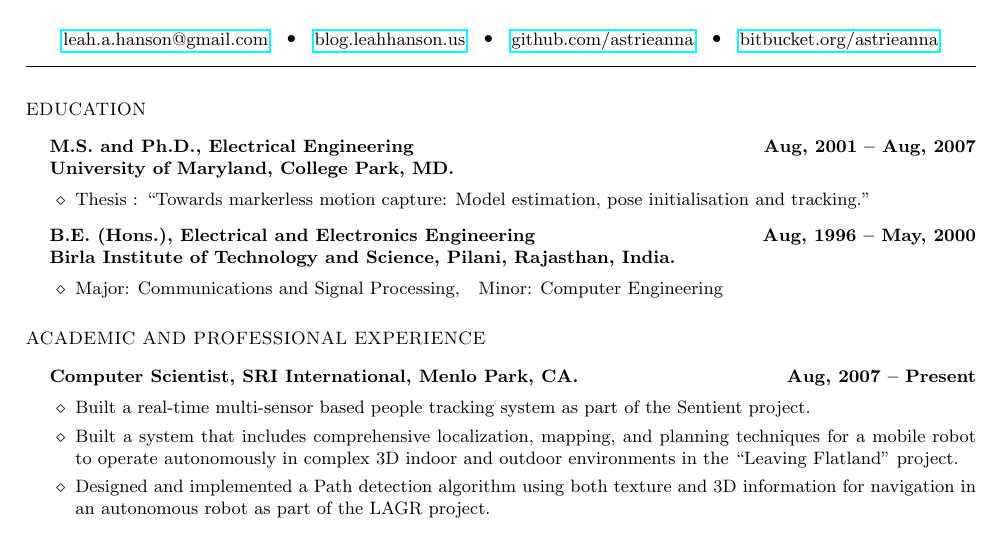
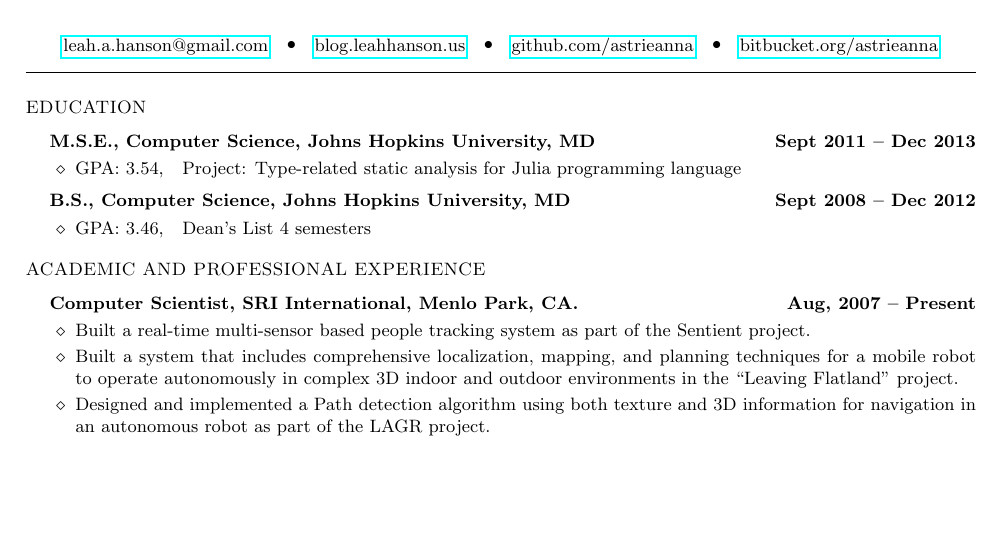
Before and after one commit to astrieanna/tex-resume, a LaTeX document (main.tex): part of page 1 of 2, cut so that both start at the same text, the shorter picture padded with empty space. Compiled offline with pdfLaTeX.

Commit message:
added my info to Education section

```diff
--- a/main.tex
+++ b/main.tex
@@ -28,15 +28,15 @@
 \begin{list1}
  \item
   \begin{tabular1bold}
-   M.S. and Ph.D., Electrical Engineering & Aug, 2001 -- Aug, 2007 \\
-   University of Maryland, College Park, MD. & \\
+   M.S.E., Computer Science, Johns Hopkins University, MD & Sept 2011 -- Dec 2013 \\
   \end{tabular1bold}
 
  \begin{list2}
-  \item Thesis : ``Towards markerless motion capture: Model estimation, pose
-	initialisation and tracking.''
-%  \item GPA: 3.73, \mbox{ }
-%		Major: Communications and Signal Processing, \mbox{ }
+%  \item Thesis : ``Towards markerless motion capture: Model estimation, pose
+%	initialisation and tracking.''
+  \item GPA: 3.54, \mbox{ }
+   Project: Type-related static analysis for Julia programming language
+%		Major: Computer Science, \mbox{ }
 %		Minor: Controls Engineering
 %  \item Selected Courses: Random Processes, Advanced Digital Signal
 %   Processing, Estimation and Detection Theory, Information Theory, System Theory,
@@ -47,15 +47,15 @@
 
  \item
   \begin{tabular1bold}
-   B.E. (Hons.), Electrical and Electronics Engineering & Aug, 1996 -- May, 2000 \\
-   Birla Institute of Technology and Science, Pilani, Rajasthan, India. & \\
+   B.S., Computer Science, Johns Hopkins University, MD & Sept 2008 -- Dec 2012 \\
   \end{tabular1bold}
 
   \begin{list2}
   \item
-	    %GPA: 9.11/10.00, \mbox{ }
-        Major: Communications and Signal Processing, \mbox{ }
-		Minor: Computer Engineering
+	    GPA: 3.46, \mbox{ }
+	    Dean's List 4 semesters
+%        Major: Communications and Signal Processing, \mbox{ }
+%		Minor: Computer Engineering
   \end{list2}
 
 \end{list1}
```
Also changed, not shown: resume.png.
